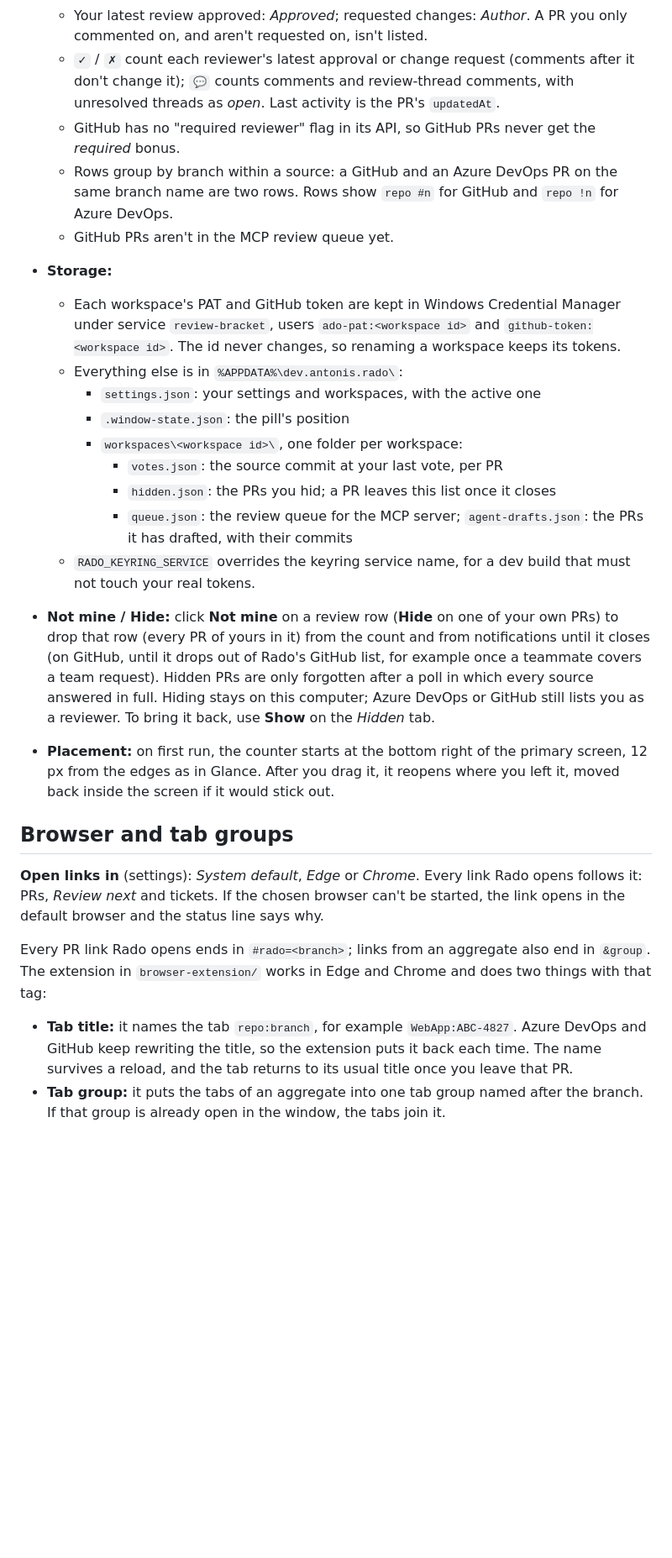
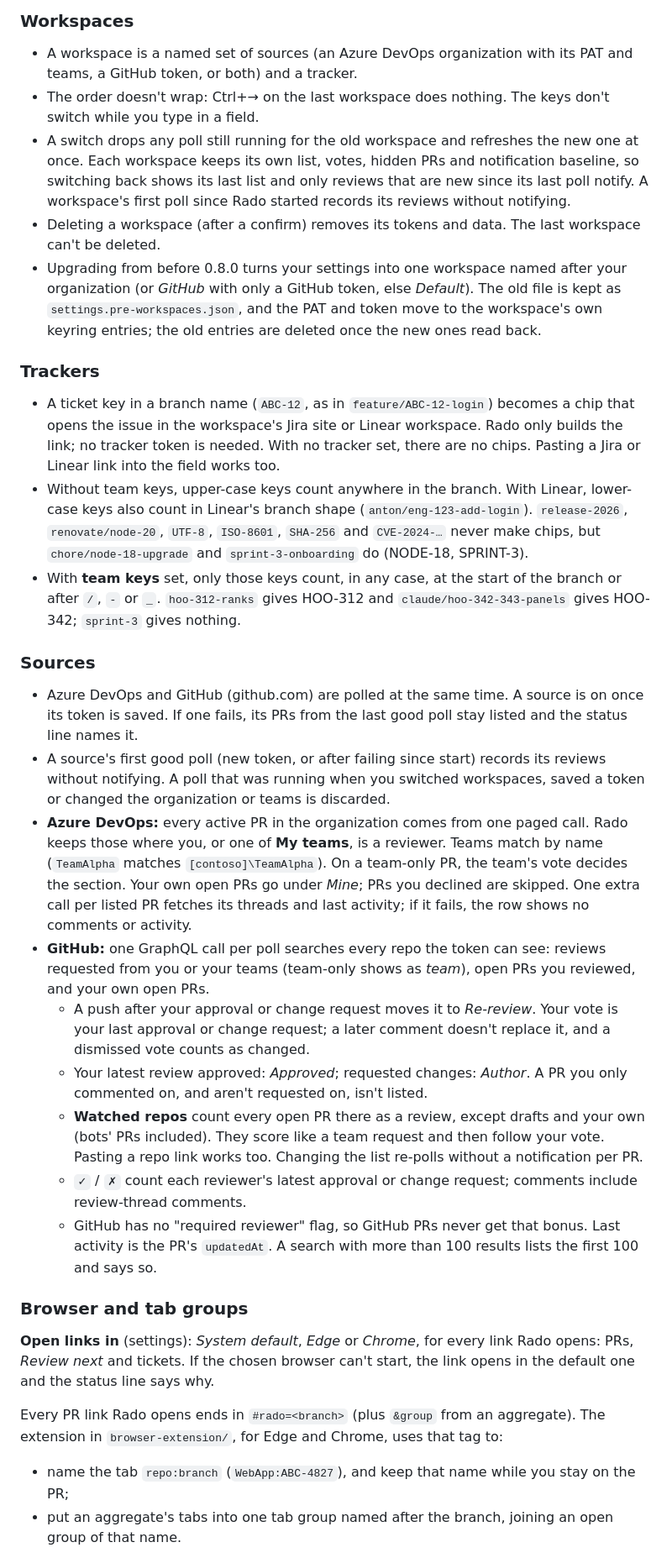
Before and after one commit to antonjoyglow/rado, a Markdown page: README.md, the part around one of its changes. Shown at 84% size. Rendered like a GitHub page; blank space fills up the shorter version.

```diff
--- a/README.md
+++ b/README.md
@@ -46,26 +81,34 @@ A floating `{ reviews | mine }` that counts the Azure DevOps and GitHub pull req
+### Workspaces
+
+- A workspace is a named set of sources (an Azure DevOps organization with its PAT and teams, a GitHub token, or both) and a tracker.
+- The order doesn't wrap: Ctrl+→ on the last workspace does nothing. The keys don't switch while you type in a field.
+- A switch drops any poll still running for the old workspace and refreshes the new one at once. Each workspace keeps its own list, votes, hidden PRs and notification baseline, so switching back shows its last list and only reviews that are new since its last poll notify. A workspace's first poll since Rado started records its reviews without notifying.
+- Deleting a workspace (after a confirm) removes its tokens and data. The last workspace can't be deleted.
+- Upgrading from before 0.8.0 turns your settings into one workspace named after your organization (or *GitHub* with only a GitHub token, else *Default*). The old file is kept as `settings.pre-workspaces.json`, and the PAT and token move to the workspace's own keyring entries; the old entries are deleted once the new ones read back.
+
+### Trackers
+
+- A ticket key in a branch name (`ABC-12`, as in `feature/ABC-12-login`) becomes a chip that opens the issue in the workspace's Jira site or Linear workspace. Rado only builds the link; no tracker token is needed. With no tracker set, there are no chips. Pasting a Jira or Linear link into the field works too.
+- Without team keys, upper-case keys count anywhere in the branch. With Linear, lower-case keys also count in Linear's branch shape (`anton/eng-123-add-login`). `release-2026`, `renovate/node-20`, `UTF-8`, `ISO-8601`, `SHA-256` and `CVE-2024-…` never make chips, but `chore/node-18-upgrade` and `sprint-3-onboarding` do (NODE-18, SPRINT-3).
+- With **team keys** set, only those keys count, in any case, at the start of the branch or after `/`, `-` or `_`. `hoo-312-ranks` gives HOO-312 and `claude/hoo-342-343-panels` gives HOO-342; `sprint-3` gives nothing.
+
+### Sources
+
+- Azure DevOps and GitHub (github.com) are polled at the same time. A source is on once its token is saved. If one fails, its PRs from the last good poll stay listed and the status line names it.
+- A source's first good poll (new token, or after failing since start) records its reviews without notifying. A poll that was running when you switched workspaces, saved a token or changed the organization or teams is discarded.
+- **Azure DevOps:** every active PR in the organization comes from one paged call. Rado keeps those where you, or one of **My teams**, is a reviewer. Teams match by name (`TeamAlpha` matches `[contoso]\TeamAlpha`). On a team-only PR, the team's vote decides the section. Your own open PRs go under *Mine*; PRs you declined are skipped. One extra call per listed PR fetches its threads and last activity; if it fails, the row shows no comments or activity.
+- **GitHub:** one GraphQL call per poll searches every repo the token can see: reviews requested from you or your teams (team-only shows as *team*), open PRs you reviewed, and your own open PRs.
+  - A push after your approval or change request moves it to *Re-review*. Your vote is your last approval or change request; a later comment doesn't replace it, and a dismissed vote counts as changed.
   - Your latest review approved: *Approved*; requested changes: *Author*. A PR you only commented on, and aren't requested on, isn't listed.
-  - `✓` / `✗` count each reviewer's latest approval or change request (comments after it don't change it); `💬` counts comments and review-thread comments, with unresolved threads as *open*. Last activity is the PR's `updatedAt`.
-  - GitHub has no "required reviewer" flag in its API, so GitHub PRs never get the *required* bonus.
-  - Rows group by branch within a source: a GitHub and an Azure DevOps PR on the same branch name are two rows. Rows show `repo #n` for GitHub and `repo !n` for Azure DevOps.
-  - GitHub PRs aren't in the MCP review queue yet.
-- **Storage:**
-  - Each workspace's PAT and GitHub token are kept in Windows Credential Manager under service `review-bracket`, users `ado-pat:<workspace id>` and `github-token:<workspace id>`. The id never changes, so renaming a workspace keeps its tokens.
-  - Everything else is in `%APPDATA%\dev.antonis.rado\`:
-    - `settings.json`: your settings and workspaces, with the active one
-    - `.window-state.json`: the pill's position
-    - `workspaces\<workspace id>\`, one folder per workspace:
-      - `votes.json`: the source commit at your last vote, per PR
-      - `hidden.json`: the PRs you hid; a PR leaves this list once it closes
-      - `queue.json`: the review queue for the MCP server; `agent-drafts.json`: the PRs it has drafted, with their commits
-  - `RADO_KEYRING_SERVICE` overrides the keyring service name, for a dev build that must not touch your real tokens.
-- **Not mine / Hide:** click **Not mine** on a review row (**Hide** on one of your own PRs) to drop that row (every PR of yours in it) from the count and from notifications until it closes (on GitHub, until it drops out of Rado's GitHub list, for example once a teammate covers a team request). Hidden PRs are only forgotten after a poll in which every source answered in full. Hiding stays on this computer; Azure DevOps or GitHub still lists you as a reviewer. To bring it back, use **Show** on the *Hidden* tab.
-- **Placement:** on first run, the counter starts at the bottom right of the primary screen, 12 px from the edges as in Glance. After you drag it, it reopens where you left it, moved back inside the screen if it would stick out.
+  - **Watched repos** count every open PR there as a review, except drafts and your own (bots' PRs included). They score like a team request and then follow your vote. Pasting a repo link works too. Changing the list re-polls without a notification per PR.
+  - `✓` / `✗` count each reviewer's latest approval or change request; comments include review-thread comments.
+  - GitHub has no "required reviewer" flag, so GitHub PRs never get that bonus. Last activity is the PR's `updatedAt`. A search with more than 100 results lists the first 100 and says so.
 
-## Browser and tab groups
+### Browser and tab groups
 
-**Open links in** (settings): *System default*, *Edge* or *Chrome*. Every link Rado opens follows it: PRs, *Review next* and tickets. If the chosen browser can't be started, the link opens in the default browser and the status line says why.
+**Open links in** (settings): *System default*, *Edge* or *Chrome*, for every link Rado opens: PRs, *Review next* and tickets. If the chosen browser can't start, the link opens in the default one and the status line says why.
 
-Every PR link Rado opens ends in `#rado=<branch>`; links from an aggregate also end in `&group`. The extension in `browser-extension/` works in Edge and Chrome and does two things with that tag:
-- **Tab title:** it names the tab `repo:branch`, for example `WebApp:ABC-4827`. Azure DevOps and GitHub keep rewriting the title, so the extension puts it back each time. The name survives a reload, and the tab returns to its usual title once you leave that PR.
-- **Tab group:** it puts the tabs of an aggregate into one tab group named after the branch. If that group is already open in the window, the tabs join it.
+Every PR link Rado opens ends in `#rado=<branch>` (plus `&group` from an aggregate). The extension in `browser-extension/`, for Edge and Chrome, uses that tag to:
+- name the tab `repo:branch` (`WebApp:ABC-4827`), and keep that name while you stay on the PR;
+- put an aggregate's tabs into one tab group named after the branch, joining an open group of that name.
 
```
Also changed, not shown: other parts of README.md (+97 -77 lines), docs/screenshots/counter.png (added), docs/screenshots/review-list.png (added), docs/screenshots/second-workspace.png (added), docs/screenshots/settings-general.png (added), docs/screenshots/settings-workspaces.png (added), docs/screenshots/workspace-picker.png (added).
